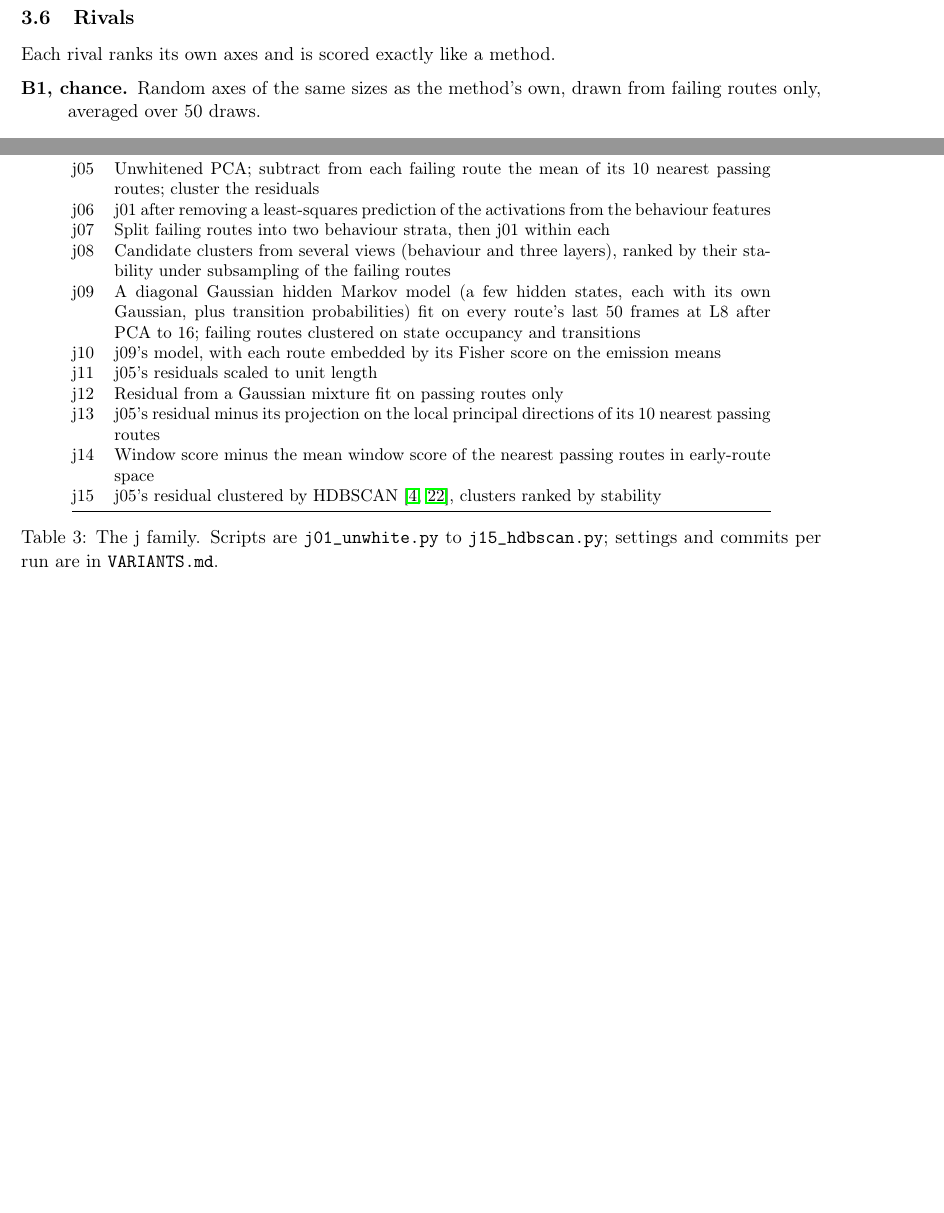
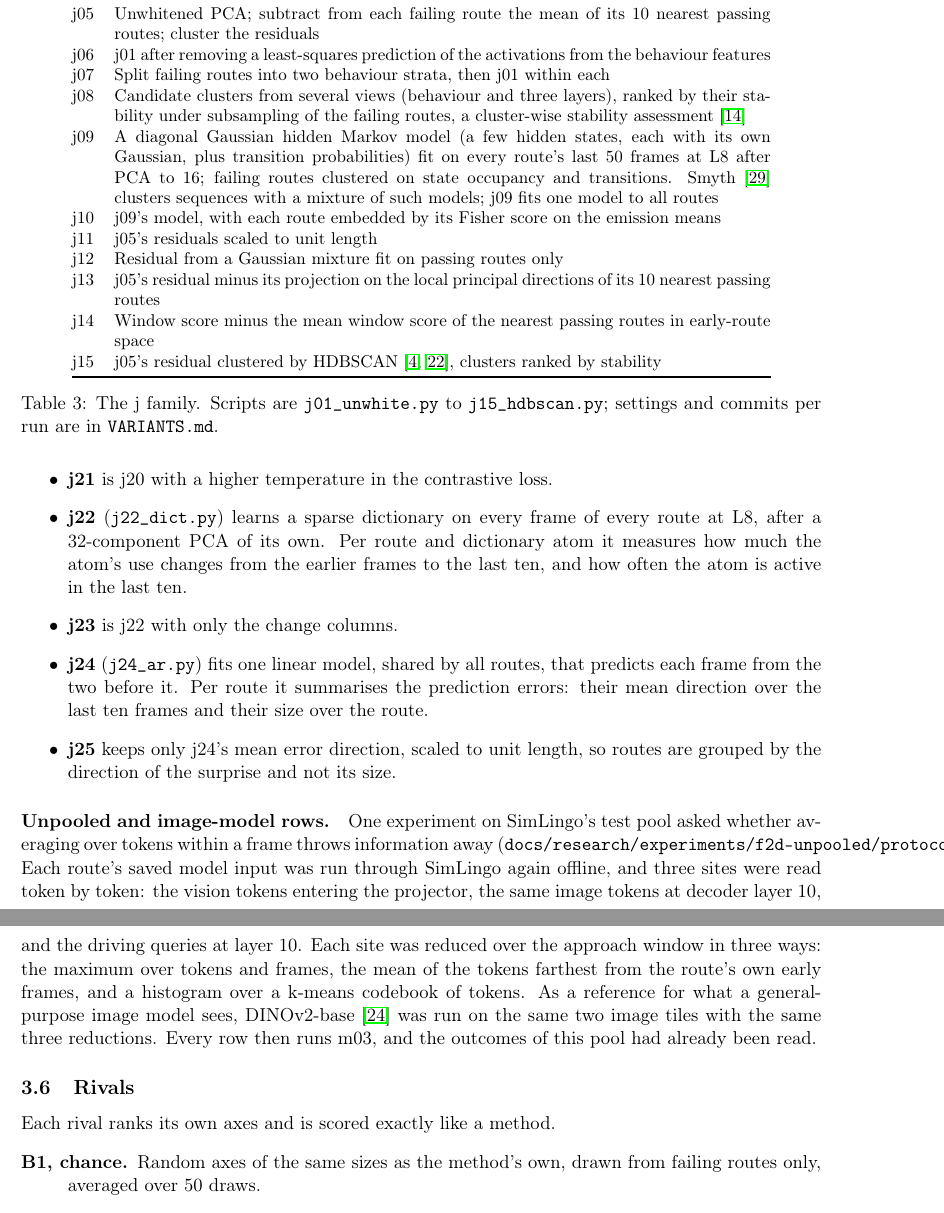
Before and after one commit to Christopher-Vu/HondaResearchInstitute, a LaTeX paper (docs/paper/main.tex, which reads docs/paper/methods.tex): two parts of pages 6 and 7 of 18 before the commit and two parts of pages 7 and 8 of 19 after it, joined at a grey line, cut so that both start at the same text, the shorter picture padded with empty space. Compiled offline with pdfLaTeX.

Commit message:
cite method sources in methods; describe j16-j25 and unpooled rows

```diff
--- a/docs/paper/methods.tex
+++ b/docs/paper/methods.tex
@@ -184,11 +185,13 @@ j06 & j01 after removing a least-squares prediction of the activations from the
       behaviour features \\
 j07 & Split failing routes into two behaviour strata, then j01 within each \\
 j08 & Candidate clusters from several views (behaviour and three layers), ranked
-      by their stability under subsampling of the failing routes \\
+      by their stability under subsampling of the failing routes, a cluster-wise
+      stability assessment~\cite{hennig2007stability} \\
 j09 & A diagonal Gaussian hidden Markov model (a few hidden states, each with its
       own Gaussian, plus transition probabilities) fit on every route's last 50
       frames at L8 after PCA to 16; failing routes clustered on state occupancy
-      and transitions \\
+      and transitions. Smyth~\cite{smyth1996hmm} clusters sequences with a
+      mixture of such models; j09 fits one model to all routes \\
 j10 & j09's model, with each route embedded by its Fisher score on the emission
       means \\
 j11 & j05's residuals scaled to unit length \\
@@ -208,3 +243,32 @@ settings and commits per run are in \code{VARIANTS.md}.}
+  \item \textbf{j21} is j20 with a higher temperature in the contrastive loss.
+  \item \textbf{j22} (\code{j22\_dict.py}) learns a sparse dictionary on every
+        frame of every route at L8, after a 32-component PCA of its own. Per route and dictionary atom it measures how much
+        the atom's use changes from the earlier frames to the last ten, and how
+        often the atom is active in the last ten.
+  \item \textbf{j23} is j22 with only the change columns.
+  \item \textbf{j24} (\code{j24\_ar.py}) fits one linear model, shared by all
+        routes, that predicts each frame from the two before it. Per route it
+        summarises the prediction errors: their mean direction over the last ten
+        frames and their size over the route.
+  \item \textbf{j25} keeps only j24's mean error direction, scaled to unit
+        length, so routes are grouped by the direction of the surprise and not
+        its size.
+\end{itemize}
+
+\paragraph{Unpooled and image-model rows.}
+One experiment on SimLingo's test pool asked whether averaging over tokens within
+a frame throws information away
+(\code{docs/research/experiments/f2d-unpooled/protocol.md}). Each route's saved
+model input was run through SimLingo again offline, and three sites were read
+token by token: the vision tokens entering the projector, the same image tokens
+at decoder layer 10, and the driving queries at layer 10.
+% design: sites, layer 10, two tiles, three aggregations (f2d-unpooled/protocol.md, The grid; Reference rows)
+Each site was reduced over the approach window in three ways: the maximum over
+tokens and frames, the mean of the tokens farthest from the route's own early
+frames, and a histogram over a k-means codebook of tokens. As a reference for
+what a general-purpose image model sees, DINOv2-base~\cite{oquab2024dinov2} was
+run on the same two image tiles with the same three reductions. Every row then
+runs m03, and the outcomes of this pool had already been read.
 
 \subsection{Rivals}
 \label{sec:rivals}
```
Also changed, not shown: docs/paper/methods.tex (42 more changed lines).
